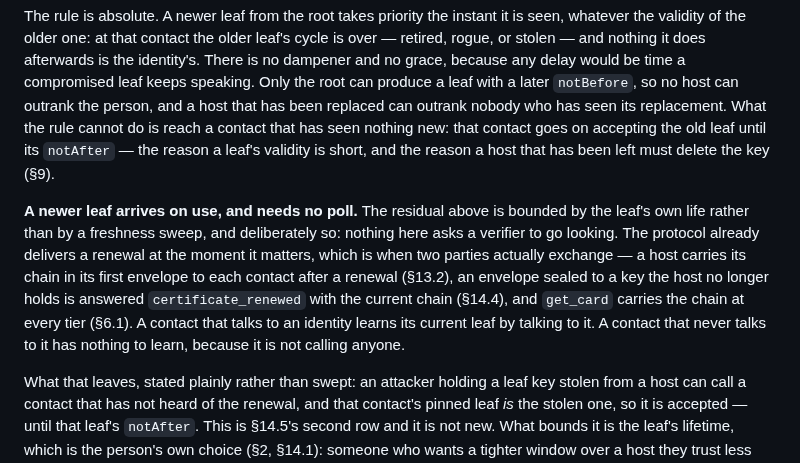
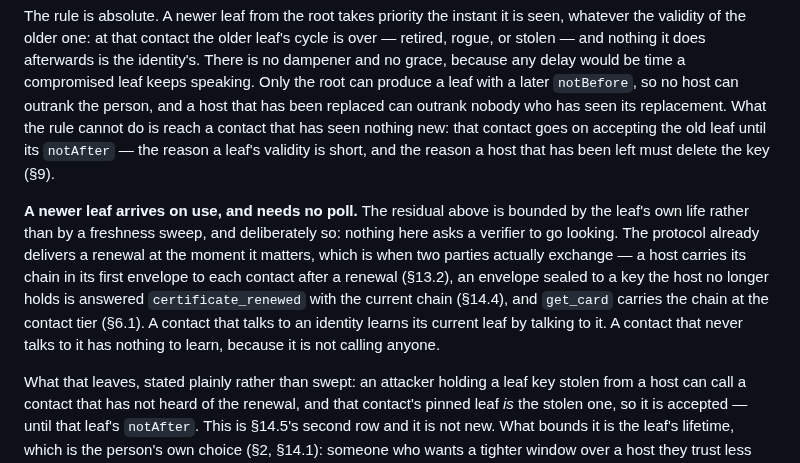
Before and after one commit to humandelegatedtrustprotocol/hdtp-spec, a Markdown page: SPEC.md, the part around the change. GitHub-like rendering.

Commit message:
SPEC 2.2.0 §14.3: get_card carries the chain at the contact tier, as §6.1 and §6.2 say
§14.3 said get_card "carries the chain at every tier (§6.1)". §6.1 gives a guest redeem_invite
and request_contact only (and sealed_call, §6.2), §6.2 lists get_card in the contact-tier table
with no permission, and both hosts register it at the contact tier (node internal/public/tools.go,
cloud gateway/src/identity/tools.ts). The owner decided the sentence is the wrong side; §6.1, §6.2
and both hosts stay as they are. No other sentence in SPEC.md places get_card at the guest tier or
at every tier (grepped: "every tier", "any tier", "all tiers", get_card near guest).

MUSTs (musts.mjs extract): the sentence has no keyword; HEAD vs this tree shows no id added,
drifted or removed (81 and 81).

Gates: npm run vectors:check (108/108, check-no-1x ok); npm run build (60 pages, 36 headings,
9 diagrams, meta 2.2.0 / 2026-09-27).

Build rules 1, 3, 4, 5, 7: n/a, a prose correction to match §6.1 and the code.

```diff
--- a/SPEC.md
+++ b/SPEC.md
@@ -750,7 +750,7 @@ For each pinned identity a verifier keeps the endpoint and the latest leaf it ac
 
 The rule is absolute. A newer leaf from the root takes priority the instant it is seen, whatever the validity of the older one: at that contact the older leaf's cycle is over — retired, rogue, or stolen — and nothing it does afterwards is the identity's. There is no dampener and no grace, because any delay would be time a compromised leaf keeps speaking. Only the root can produce a leaf with a later `notBefore`, so no host can outrank the person, and a host that has been replaced can outrank nobody who has seen its replacement. What the rule cannot do is reach a contact that has seen nothing new: that contact goes on accepting the old leaf until its `notAfter` — the reason a leaf's validity is short, and the reason a host that has been left must delete the key (§9).
 
-**A newer leaf arrives on use, and needs no poll.** The residual above is bounded by the leaf's own life rather than by a freshness sweep, and deliberately so: nothing here asks a verifier to go looking. The protocol already delivers a renewal at the moment it matters, which is when two parties actually exchange — a host carries its chain in its first envelope to each contact after a renewal (§13.2), an envelope sealed to a key the host no longer holds is answered `certificate_renewed` with the current chain (§14.4), and `get_card` carries the chain at every tier (§6.1). A contact that talks to an identity learns its current leaf by talking to it. A contact that never talks to it has nothing to learn, because it is not calling anyone.
+**A newer leaf arrives on use, and needs no poll.** The residual above is bounded by the leaf's own life rather than by a freshness sweep, and deliberately so: nothing here asks a verifier to go looking. The protocol already delivers a renewal at the moment it matters, which is when two parties actually exchange — a host carries its chain in its first envelope to each contact after a renewal (§13.2), an envelope sealed to a key the host no longer holds is answered `certificate_renewed` with the current chain (§14.4), and `get_card` carries the chain at the contact tier (§6.1). A contact that talks to an identity learns its current leaf by talking to it. A contact that never talks to it has nothing to learn, because it is not calling anyone.
 
 What that leaves, stated plainly rather than swept: an attacker holding a leaf key stolen from a host can call a contact that has not heard of the renewal, and that contact's pinned leaf *is* the stolen one, so it is accepted — until that leaf's `notAfter`. This is §14.5's second row and it is not new. What bounds it is the leaf's lifetime, which is the person's own choice (§2, §14.1): someone who wants a tighter window over a host they trust less signs a shorter leaf, and the ceiling of §14.2 is the longest that window can ever be. A revocation list would close the case at the cost this protocol declines to pay — a third party that learns who talks to whom, and a responder every conversation depends on reaching.
 
```
